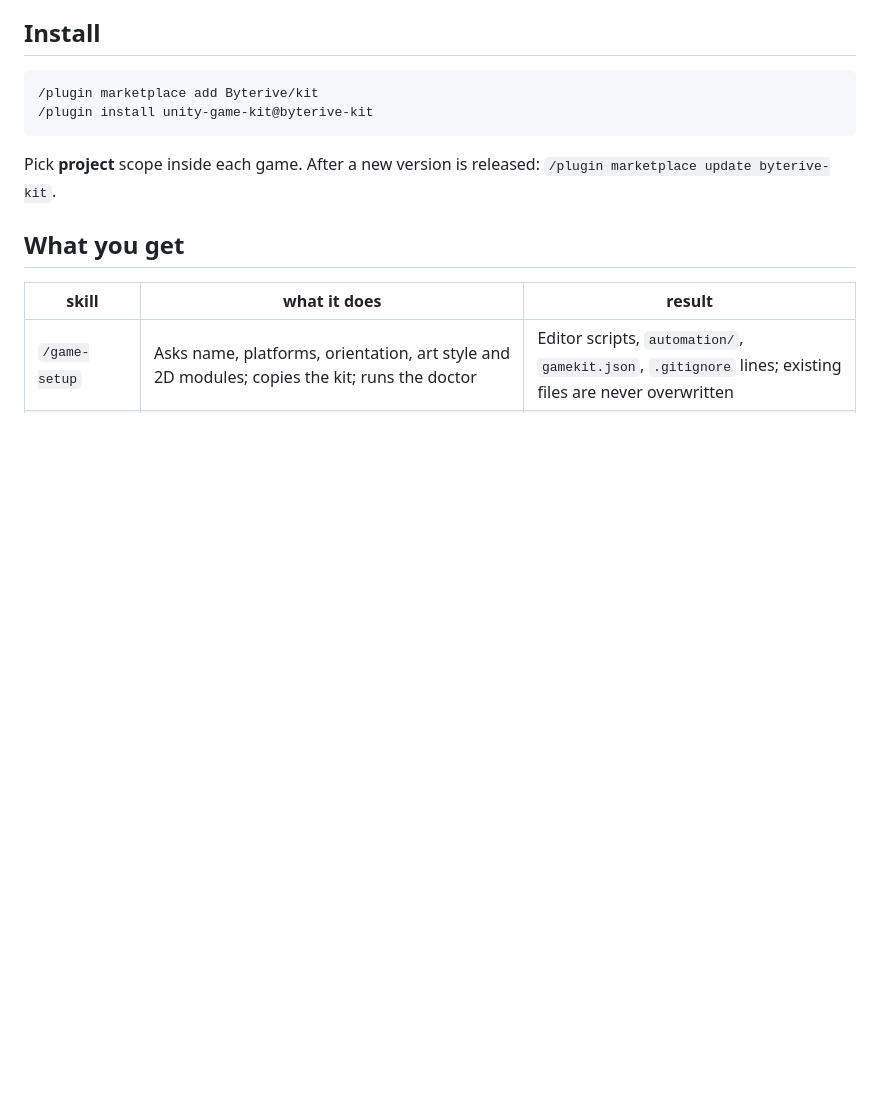
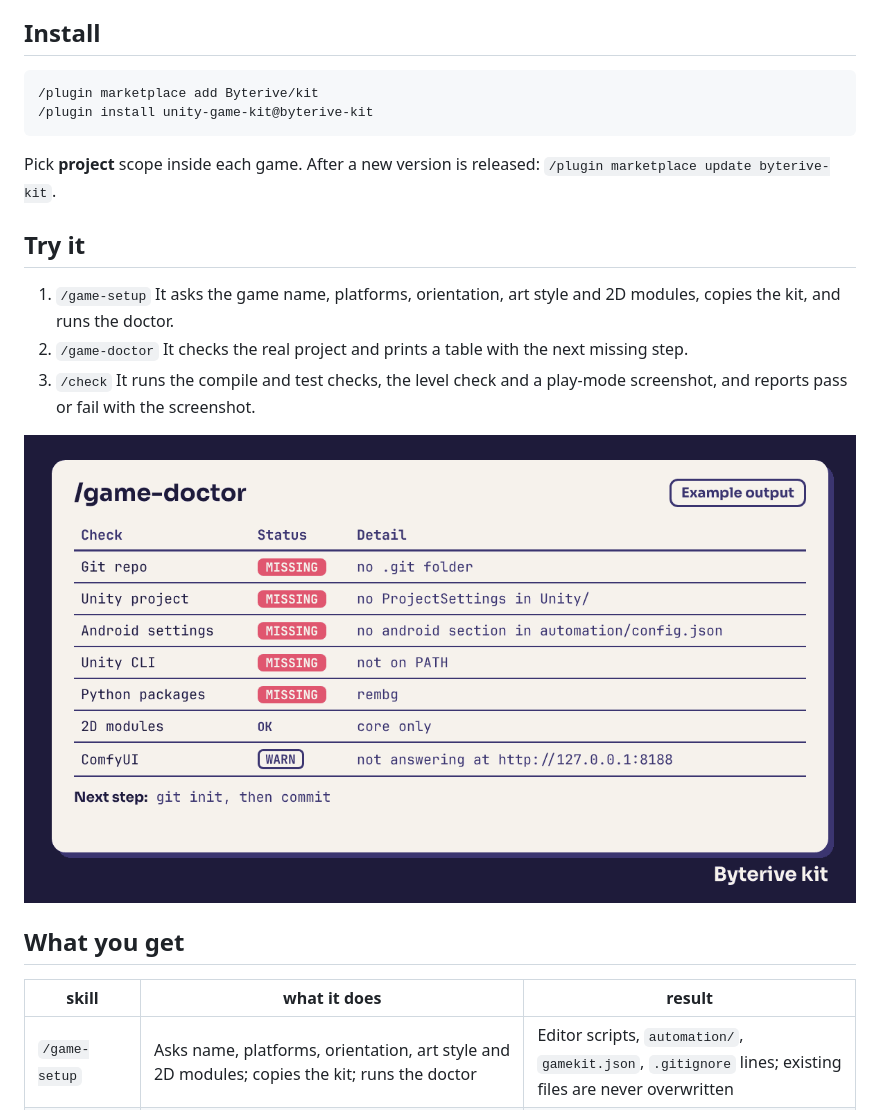
Before and after one commit to Byterive/unity-game-kit, a Markdown page: README.md, the part around one of its changes. Rendered like a GitHub page; pictures changed too: assets/game-doctor.png (added); blank space fills up the shorter version.

````diff
--- a/README.md
+++ b/README.md
@@ -24,6 +36,17 @@ Scope: Windows, Unity 6, Android.
 ```
 
 Pick **project** scope inside each game. After a new version is released: `/plugin marketplace update byterive-kit`.
+
+## Try it
+
+1. `/game-setup`
+   It asks the game name, platforms, orientation, art style and 2D modules, copies the kit, and runs the doctor.
+2. `/game-doctor`
+   It checks the real project and prints a table with the next missing step.
+3. `/check`
+   It runs the compile and test checks, the level check and a play-mode screenshot, and reports pass or fail with the screenshot.
+
+![Example /game-doctor output on a new project: a table of checks marked OK, WARN or MISSING, and the next step, git init](assets/game-doctor.png)
 
 ## What you get
 
````
Also changed, not shown: other parts of README.md (+14 -1 lines), PRIVACY.md (added, +40 -0 lines), .claude-plugin/icon.png, assets/readme-banner.png (added), assets/workflow.png (added), 2 other files.
